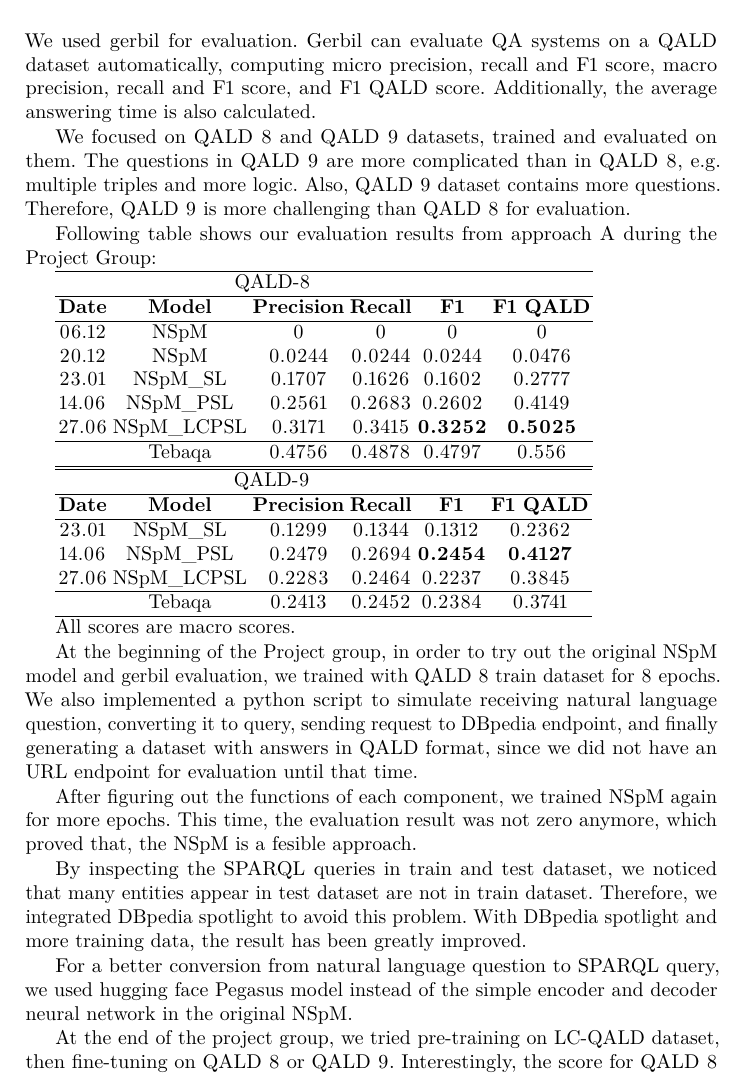
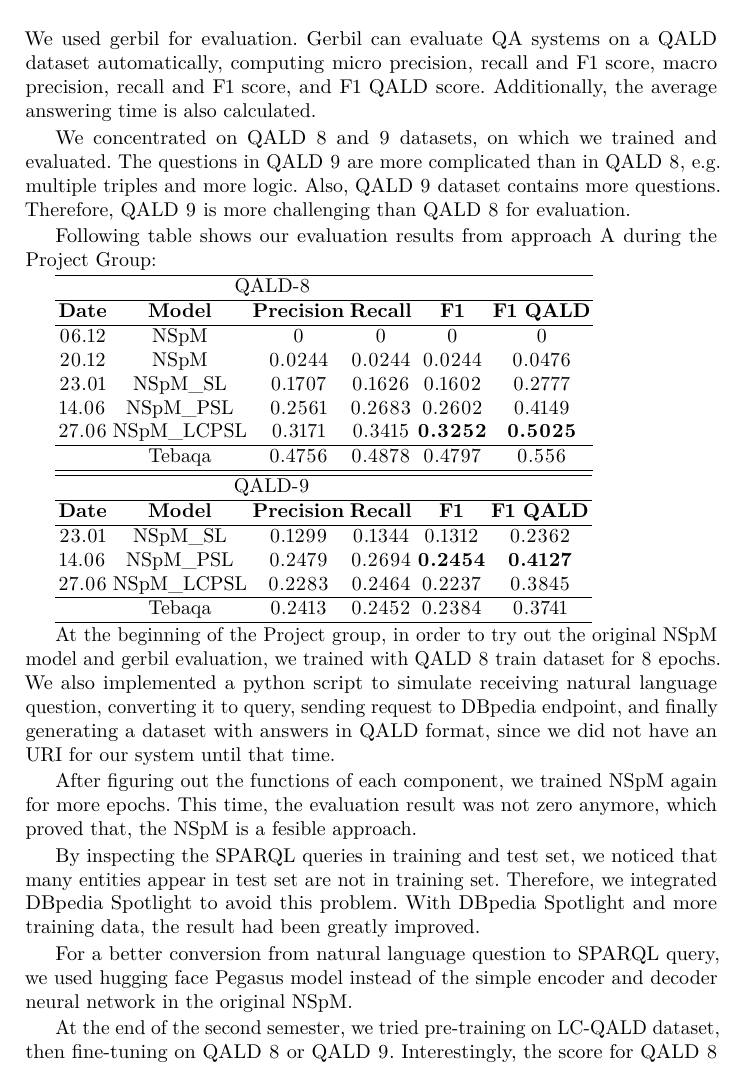
Before and after one commit to makevin23/KBQA-report, a LaTeX paper (paper.tex, which reads contents/evaluation.tex): part of page 3 of 5, cut so that both start at the same text. Compiled offline with pdfLaTeX.

Commit message:
update evaluation

```diff
--- a/contents/evaluation.tex
+++ b/contents/evaluation.tex
@@ -9,7 +9,7 @@ macro precision, recall and F1 score,
 and F1 QALD score.
 Additionally, the average answering time is also calculated.
 
-We focused on QALD 8 and QALD 9 datasets, trained and evaluated on them.
+We concentrated on QALD 8 and 9 datasets, on which we trained and evaluated.
 The questions in QALD 9 are more complicated than in QALD 8,
 e.g. multiple triples and more logic.
 Also, QALD 9 dataset contains more questions.
@@ -41,8 +41,6 @@ Following table shows our evaluation results from approach A during the Project
     \hline
 \end{tabular}
 
-All scores are macro scores.
-
 At the beginning of the Project group,
 in order to try out the original NSpM model and gerbil evaluation,
 we trained with QALD 8 train dataset for 8 epochs.
@@ -51,7 +49,7 @@ receiving natural language question,
 converting it to query,
 sending request to DBpedia endpoint,
 and finally generating a dataset with answers in QALD format,
-since we did not have an URL endpoint for evaluation until that time.
+since we did not have an URI for our system until that time.
 
 After figuring out the functions of each component,
 we trained NSpM again for more epochs.
@@ -59,17 +57,17 @@ This time, the evaluation result was not zero anymore,
 which proved that,
 the NSpM is a fesible approach.
 
-By inspecting the SPARQL queries in train and test dataset,
+By inspecting the SPARQL queries in training and test set,
 we noticed that
-many entities appear in test dataset are not in train dataset.
-Therefore, we integrated DBpedia spotlight to avoid this problem.
-With DBpedia spotlight and more training data,
-the result has been greatly improved.
+many entities appear in test set are not in training set.
+Therefore, we integrated DBpedia Spotlight to avoid this problem.
+With DBpedia Spotlight and more training data,
+the result had been greatly improved.
 
 For a better conversion from natural language question to SPARQL query,
 we used hugging face Pegasus model instead of the simple encoder and decoder neural network in the original NSpM.
 
-At the end of the project group, we tried pre-training on LC-QALD dataset, then fine-tuning on QALD 8 or QALD 9.
+At the end of the second semester, we tried pre-training on LC-QALD dataset, then fine-tuning on QALD 8 or QALD 9.
 Interestingly, the score for QALD 8 increases with pre-training,
 but for QALD 9 decreases.
 However, we did not enough time to figure out the reason behind it.
```
